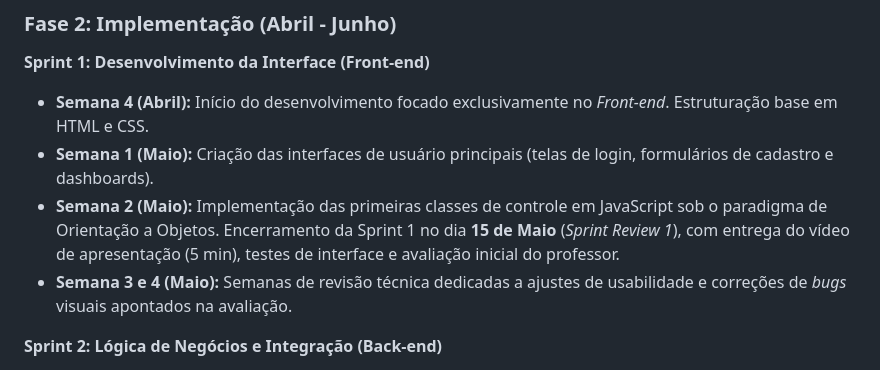
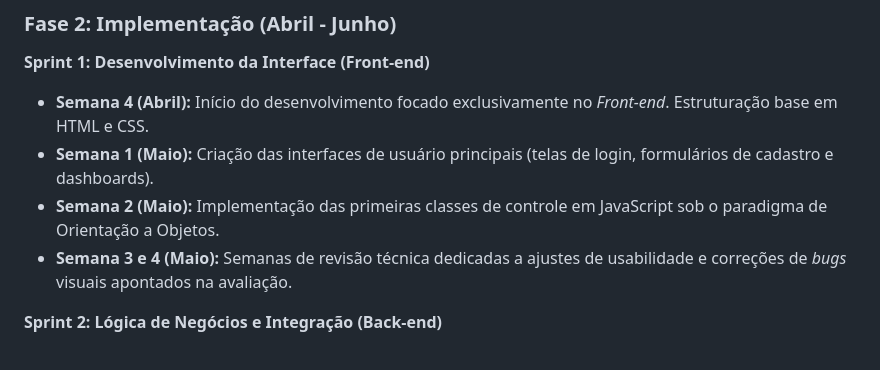
Before and after one commit to matheusgrossi7/oficina2, a Markdown page: README.md, the part around the change. GitHub-like rendering.

```diff
--- a/README.md
+++ b/README.md
@@ -81,7 +81,7 @@ As atividades do projeto foram organizadas em duas fases principais, subdividida
 **Sprint 1: Desenvolvimento da Interface (Front-end)**
 * **Semana 4 (Abril):** Início do desenvolvimento focado exclusivamente no *Front-end*. Estruturação base em HTML e CSS.
 * **Semana 1 (Maio):** Criação das interfaces de usuário principais (telas de login, formulários de cadastro e dashboards).
-* **Semana 2 (Maio):** Implementação das primeiras classes de controle em JavaScript sob o paradigma de Orientação a Objetos. Encerramento da Sprint 1 no dia **15 de Maio** (*Sprint Review 1*), com entrega do vídeo de apresentação (5 min), testes de interface e avaliação inicial do professor.
+* **Semana 2 (Maio):** Implementação das primeiras classes de controle em JavaScript sob o paradigma de Orientação a Objetos.
 * **Semana 3 e 4 (Maio):** Semanas de revisão técnica dedicadas a ajustes de usabilidade e correções de *bugs* visuais apontados na avaliação.
 
 **Sprint 2: Lógica de Negócios e Integração (Back-end)**
```
